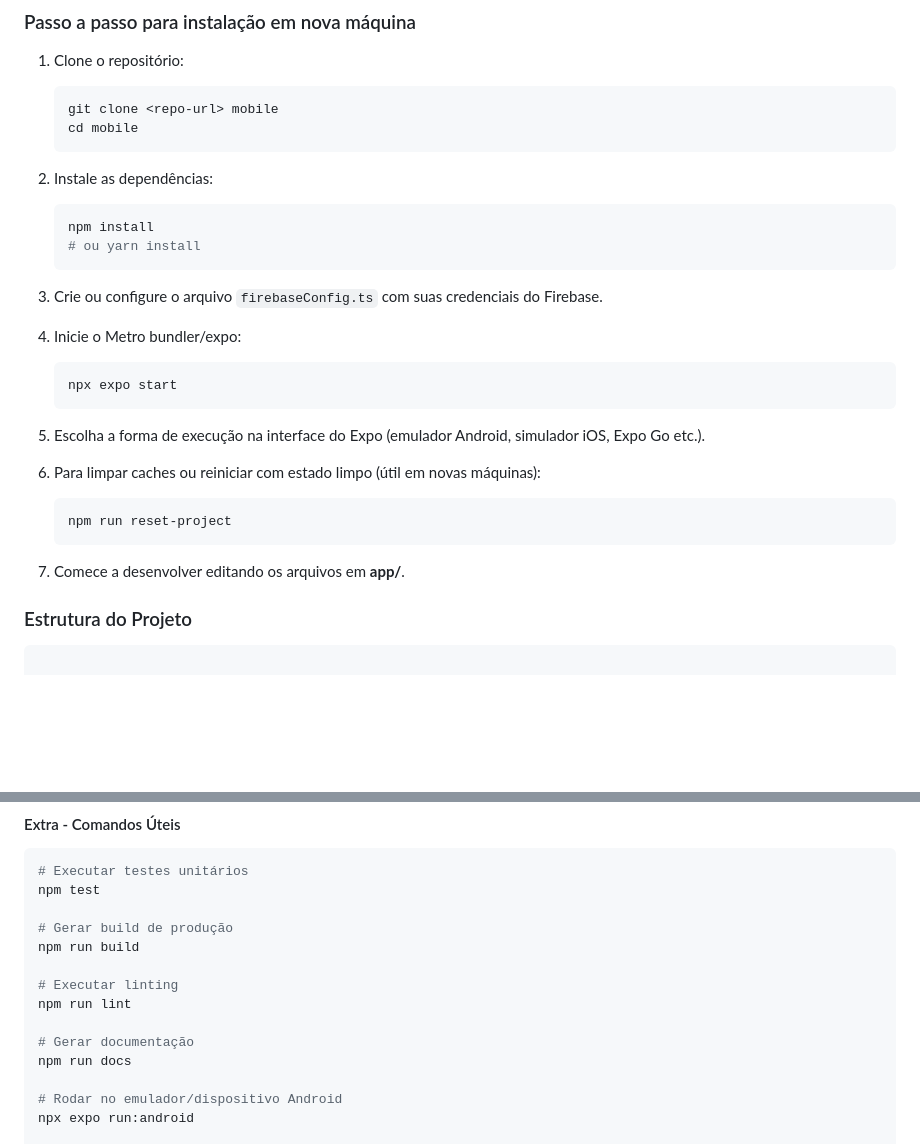
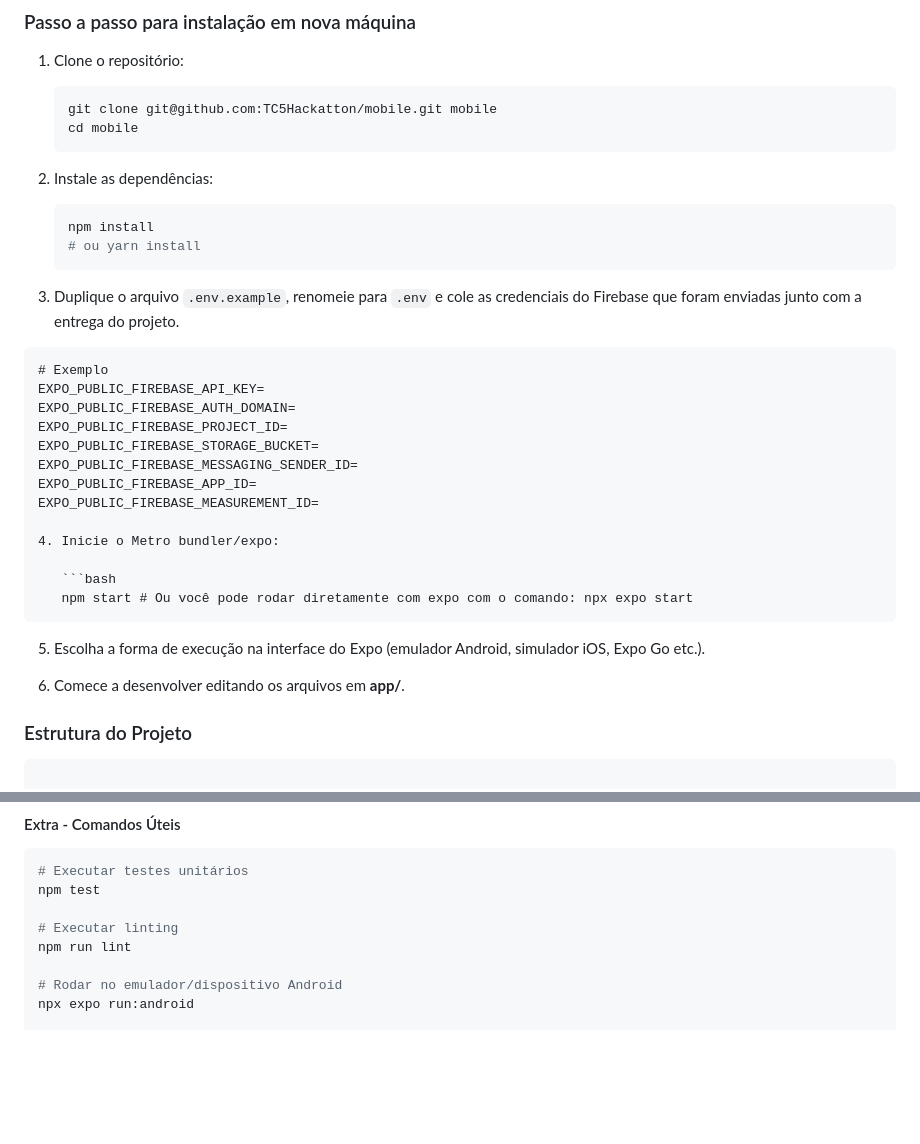
Before and after one commit to TC5Hackatton/mobile, a Markdown page: README.md, 2 parts joined by grey strips. Drawn GitHub-style; blank space fills up the shorter version.

````diff
--- a/README.md
+++ b/README.md
@@ -32,7 +32,7 @@ Este aplicativo móvel é construído com as seguintes principais tecnologias:
 1. Clone o repositório:
 
    ```bash
-   git clone <repo-url> mobile
+   git clone git@github.com:TC5Hackatton/mobile.git mobile
    cd mobile
    ```
 
@@ -43,23 +43,27 @@ Este aplicativo móvel é construído com as seguintes principais tecnologias:
    # ou yarn install
    ```
 
-3. Crie ou configure o arquivo `firebaseConfig.ts` com suas credenciais do Firebase.
+3. Duplique o arquivo `.env.example`, renomeie para `.env` e cole as credenciais do Firebase que foram enviadas junto com a entrega do projeto.
+
+```.env
+# Exemplo
+EXPO_PUBLIC_FIREBASE_API_KEY=
+EXPO_PUBLIC_FIREBASE_AUTH_DOMAIN=
+EXPO_PUBLIC_FIREBASE_PROJECT_ID=
+EXPO_PUBLIC_FIREBASE_STORAGE_BUCKET=
+EXPO_PUBLIC_FIREBASE_MESSAGING_SENDER_ID=
+EXPO_PUBLIC_FIREBASE_APP_ID=
+EXPO_PUBLIC_FIREBASE_MEASUREMENT_ID=
 
 4. Inicie o Metro bundler/expo:
 
    ```bash
-   npx expo start
+   npm start # Ou você pode rodar diretamente com expo com o comando: npx expo start
    ```
 
 5. Escolha a forma de execução na interface do Expo (emulador Android, simulador iOS, Expo Go etc.).
 
-6. Para limpar caches ou reiniciar com estado limpo (útil em novas máquinas):
-
-   ```bash
-   npm run reset-project
-   ```
-
-7. Comece a desenvolver editando os arquivos em **app/**.
+6. Comece a desenvolver editando os arquivos em **app/**.
 
 ### Estrutura do Projeto
 
@@ -198,14 +146,8 @@ Use os exemplos abaixo para entender onde as novas peças do sistema devem viver
 # Executar testes unitários
 npm test
 
-# Gerar build de produção
-npm run build
-
 # Executar linting
 npm run lint
-
-# Gerar documentação
-npm run docs
 
 # Rodar no emulador/dispositivo Android
 npx expo run:android
````
Also changed, not shown: other parts of README.md (+0 -56 lines).
